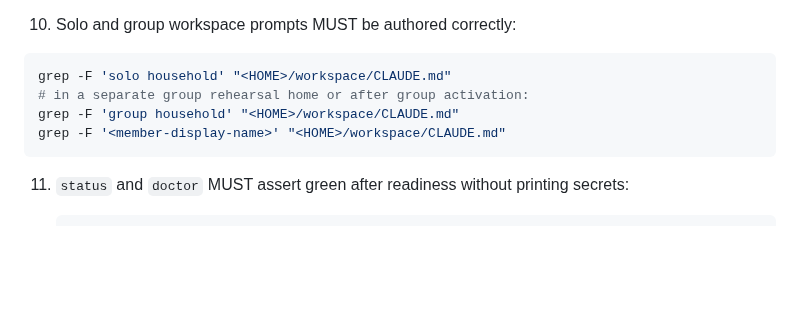
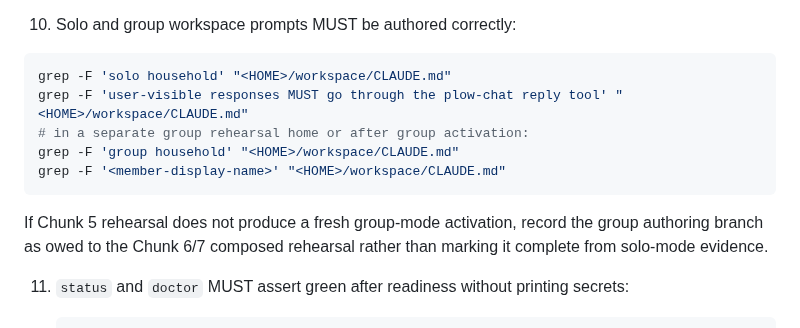
Before and after one commit to plow-pbc/seed-domo, a Markdown page: seeds/domo-runtime/SEED.md, the part around one of its changes. GitHub-like rendering; blank space fills up the shorter version.

````diff
--- a/seeds/domo-runtime/SEED.md
+++ b/seeds/domo-runtime/SEED.md
@@ -409,10 +428,15 @@ Verification runs against the just-generated real instance and generated files.
 
    ```bash
    grep -F 'solo household' "<HOME>/workspace/CLAUDE.md"
+   grep -F 'user-visible responses MUST go through the plow-chat reply tool' "<HOME>/workspace/CLAUDE.md"
    # in a separate group rehearsal home or after group activation:
    grep -F 'group household' "<HOME>/workspace/CLAUDE.md"
    grep -F '<member-display-name>' "<HOME>/workspace/CLAUDE.md"
    ```
+
+   If Chunk 5 rehearsal does not produce a fresh group-mode activation, record
+   the group authoring branch as owed to the Chunk 6/7 composed rehearsal rather
+   than marking it complete from solo-mode evidence.
 
 11. `status` and `doctor` MUST assert green after readiness without printing
     secrets:
````
Also changed, not shown: other parts of seeds/domo-runtime/SEED.md (+26 -7 lines).
